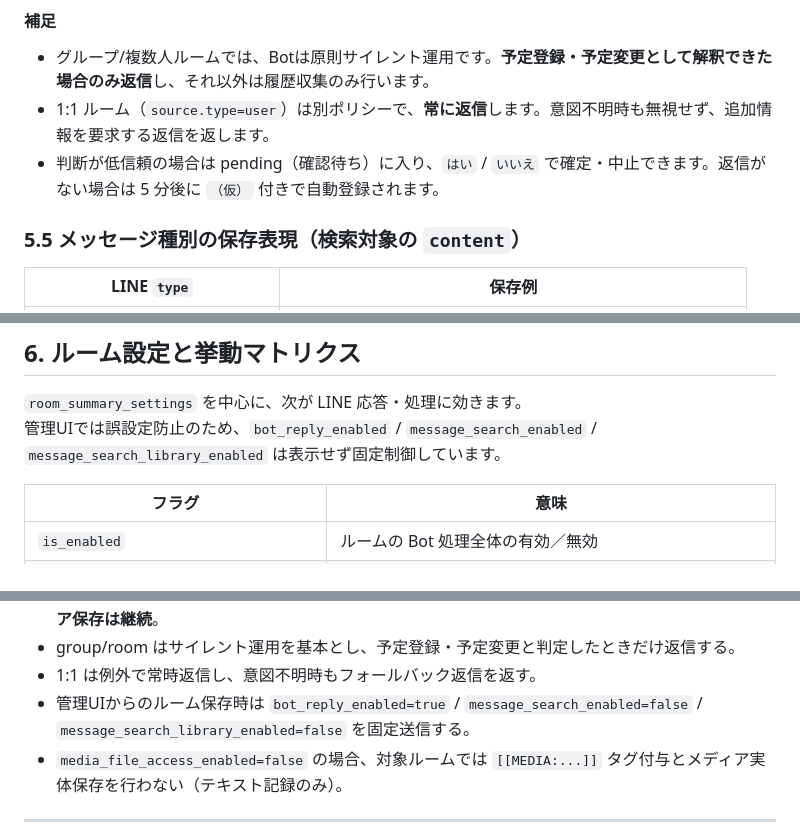
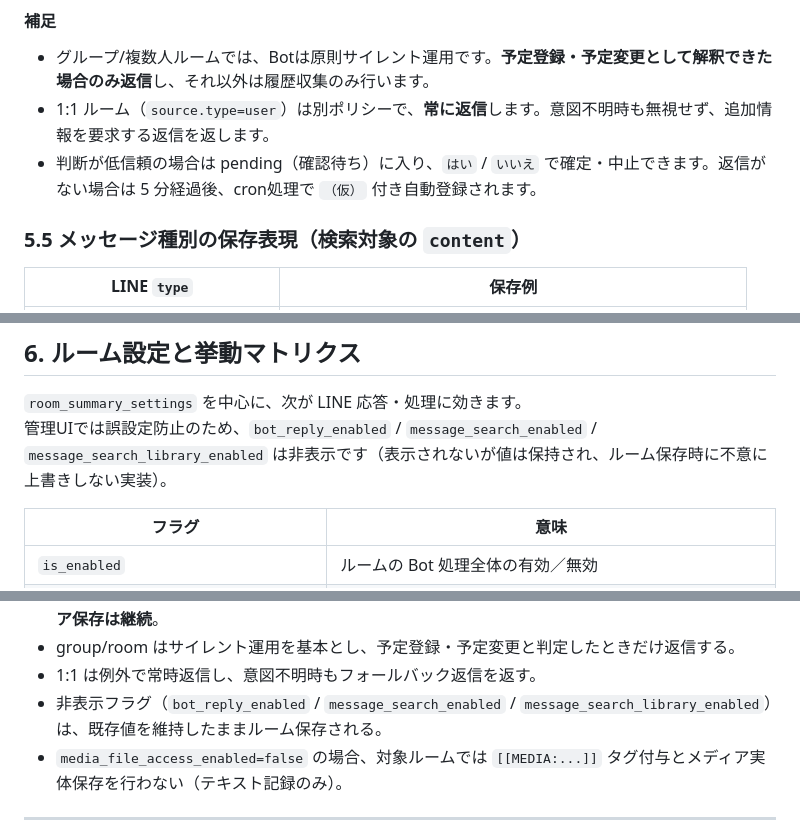
Before and after one commit to MARUGO-s/LINE-management, a Markdown page: README.md, 3 parts joined by grey strips. Rendered like a GitHub page.

```diff
--- a/README.md
+++ b/README.md
@@ -245,7 +245,7 @@ Edge Functions のデプロイだけでは **`index.html` / `media.html` は自
 
 - グループ/複数人ルームでは、Botは原則サイレント運用です。**予定登録・予定変更として解釈できた場合のみ返信**し、それ以外は履歴収集のみ行います。
 - 1:1 ルーム（`source.type=user`）は別ポリシーで、**常に返信**します。意図不明時も無視せず、追加情報を要求する返信を返します。
-- 判断が低信頼の場合は pending（確認待ち）に入り、`はい` / `いいえ` で確定・中止できます。返信がない場合は 5 分後に `（仮）` 付きで自動登録されます。
+- 判断が低信頼の場合は pending（確認待ち）に入り、`はい` / `いいえ` で確定・中止できます。返信がない場合は 5 分経過後、cron処理で `（仮）` 付き自動登録されます。
 
 ### 5.5 メッセージ種別の保存表現（検索対象の `content`）
 
@@ -267,7 +267,7 @@ Edge Functions のデプロイだけでは **`index.html` / `media.html` は自
 ## 6. ルーム設定と挙動マトリクス
 
 `room_summary_settings` を中心に、次が LINE 応答・処理に効きます。
-管理UIでは誤設定防止のため、`bot_reply_enabled` / `message_search_enabled` / `message_search_library_enabled` は表示せず固定制御しています。
+管理UIでは誤設定防止のため、`bot_reply_enabled` / `message_search_enabled` / `message_search_library_enabled` は非表示です（表示されないが値は保持され、ルーム保存時に不意に上書きしない実装）。
 
 | フラグ | 意味 |
 |--------|------|
@@ -287,7 +287,7 @@ Edge Functions のデプロイだけでは **`index.html` / `media.html` は自
 - `is_enabled=false` → **返信・AI 判定・（通常の）登録処理はしない**。ただし **メッセージ保存とメディア保存は継続**。
 - group/room はサイレント運用を基本とし、予定登録・予定変更と判定したときだけ返信する。
 - 1:1 は例外で常時返信し、意図不明時もフォールバック返信を返す。
-- 管理UIからのルーム保存時は `bot_reply_enabled=true` / `message_search_enabled=false` / `message_search_library_enabled=false` を固定送信する。
+- 非表示フラグ（`bot_reply_enabled` / `message_search_enabled` / `message_search_library_enabled`）は、既存値を維持したままルーム保存される。
 - `media_file_access_enabled=false` の場合、対象ルームでは `[[MEDIA:...]]` タグ付与とメディア実体保存を行わない（テキスト記録のみ）。
 
 ---
```
Also changed, not shown: other parts of README.md (+8 -4 lines).
